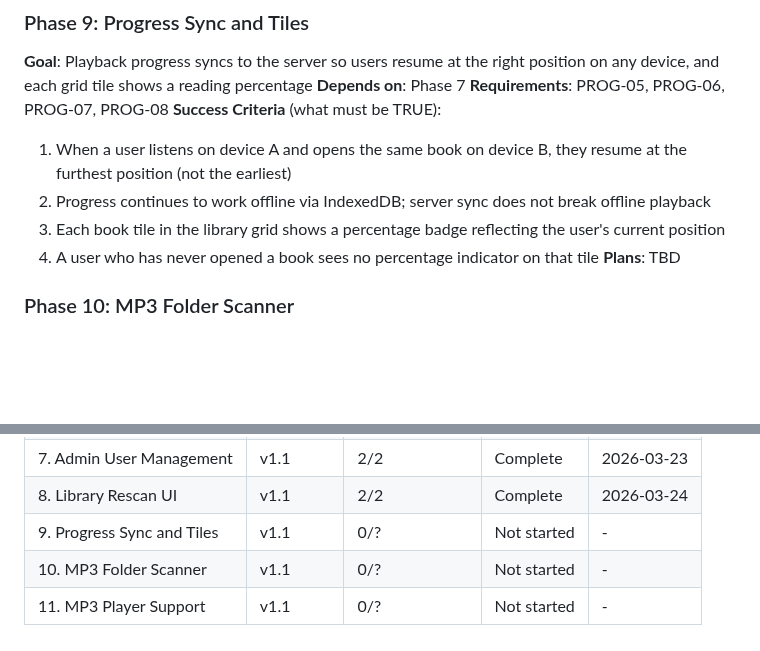
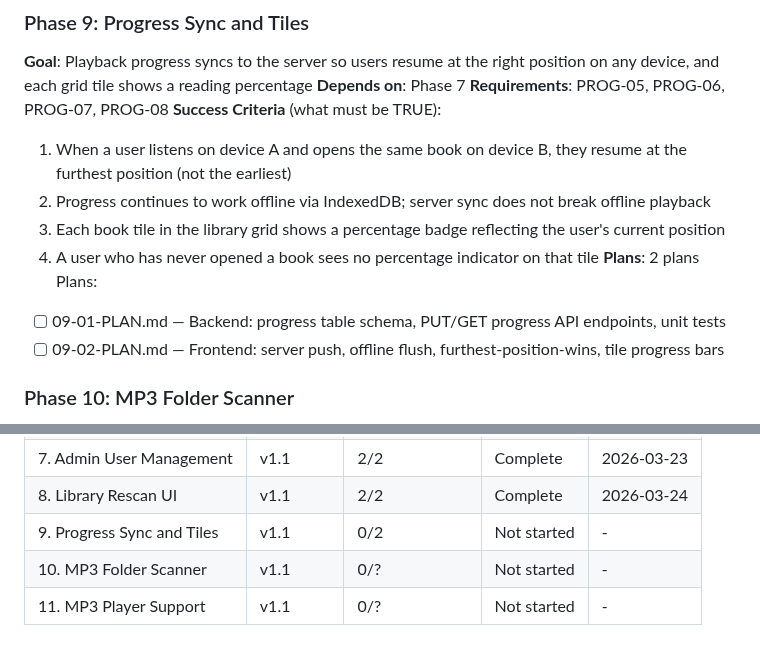
Before and after one commit to cokeeffekt/spine, a Markdown page: .planning/ROADMAP.md, 2 parts joined by grey strips. GitHub-like rendering; blank space fills up the shorter version.

Commit message:
docs(09): create phase plan for progress sync and tiles

```diff
--- a/.planning/ROADMAP.md
+++ b/.planning/ROADMAP.md
@@ -66,7 +66,10 @@ Plans:
   2. Progress continues to work offline via IndexedDB; server sync does not break offline playback
   3. Each book tile in the library grid shows a percentage badge reflecting the user's current position
   4. A user who has never opened a book sees no percentage indicator on that tile
-**Plans**: TBD
+**Plans**: 2 plans
+Plans:
+- [ ] 09-01-PLAN.md — Backend: progress table schema, PUT/GET progress API endpoints, unit tests
+- [ ] 09-02-PLAN.md — Frontend: server push, offline flush, furthest-position-wins, tile progress bars
 
 ### Phase 10: MP3 Folder Scanner
 **Goal**: A folder of MP3 files is recognized as one audiobook, scanned with correct metadata and track order, and available in the library grid
@@ -103,6 +106,6 @@ Plans:
 | 6. Offline Download | v1.0 | 3/3 | Complete | 2026-03-23 |
 | 7. Admin User Management | v1.1 | 2/2 | Complete   | 2026-03-23 |
 | 8. Library Rescan UI | v1.1 | 2/2 | Complete   | 2026-03-24 |
-| 9. Progress Sync and Tiles | v1.1 | 0/? | Not started | - |
+| 9. Progress Sync and Tiles | v1.1 | 0/2 | Not started | - |
 | 10. MP3 Folder Scanner | v1.1 | 0/? | Not started | - |
 | 11. MP3 Player Support | v1.1 | 0/? | Not started | - |
```
Also changed, not shown: 2 other files.
